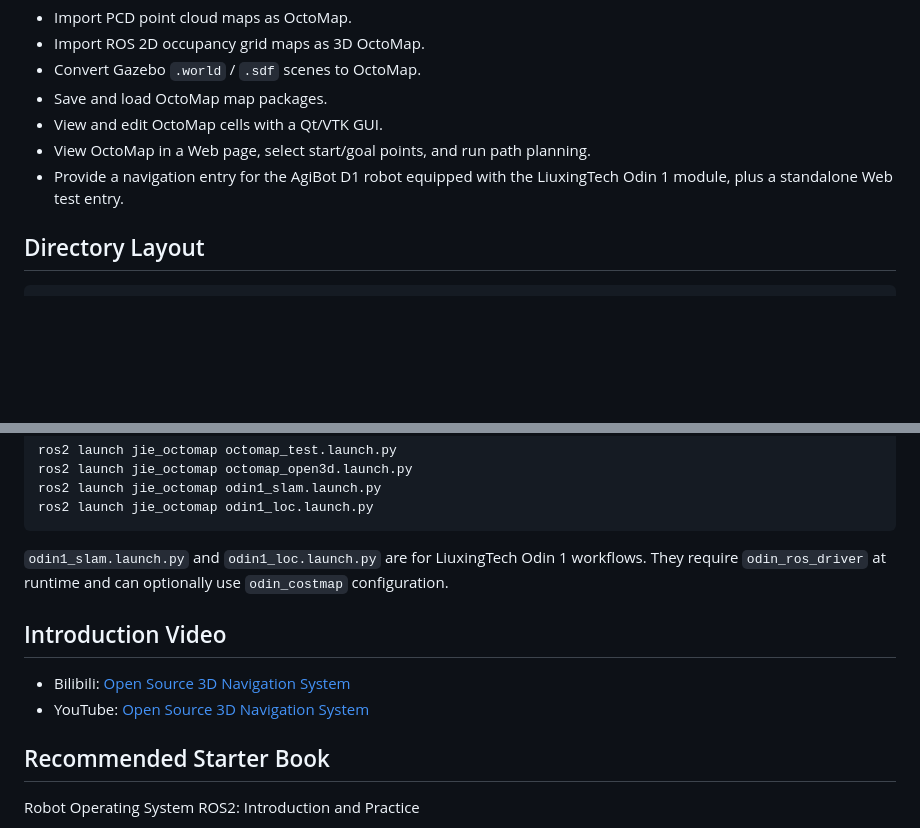
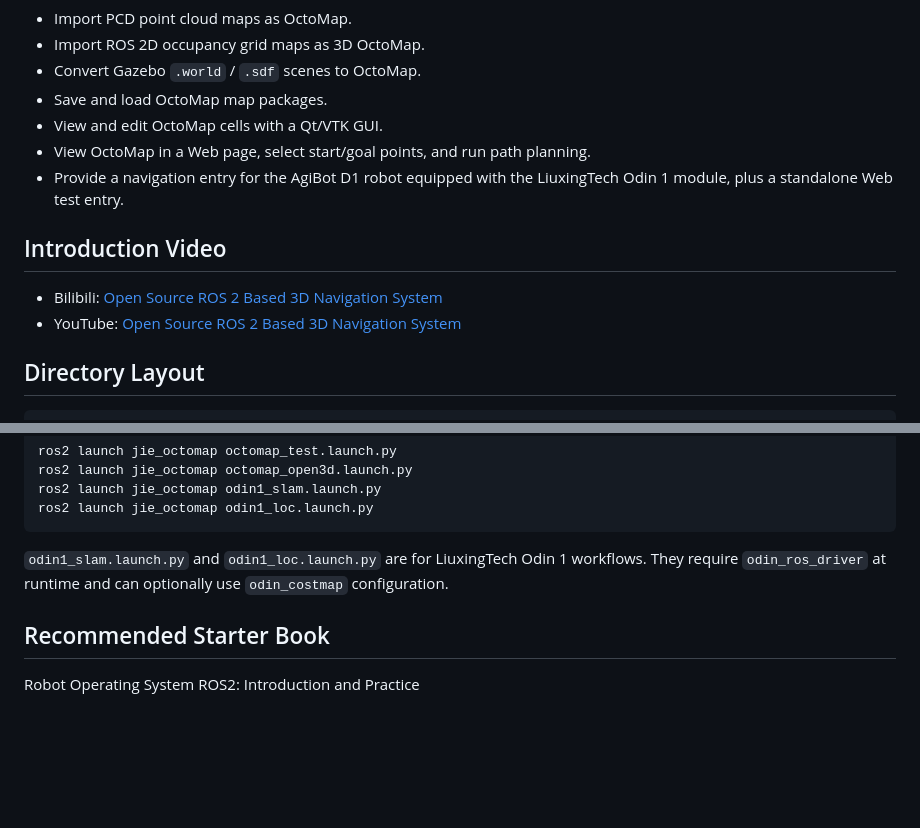
Before and after one commit to qiyu-lu/jie_3d_nav, a Markdown page: README.en.md, 2 parts joined by grey strips. Drawn GitHub-style; blank space fills up the shorter version.

Commit message:
Sync English README video section

```diff
--- a/README.en.md
+++ b/README.en.md
@@ -19,6 +19,11 @@ This directory contains three ROS 2 packages:
 - View and edit OctoMap cells with a Qt/VTK GUI.
 - View OctoMap in a Web page, select start/goal points, and run path planning.
 - Provide a navigation entry for the AgiBot D1 robot equipped with the LiuxingTech Odin 1 module, plus a standalone Web test entry.
+
+## Introduction Video
+
+- Bilibili: [Open Source ROS 2 Based 3D Navigation System](https://www.bilibili.com/video/BV1jgR9BmELw)
+- YouTube: [Open Source ROS 2 Based 3D Navigation System](https://www.youtube.com/watch?v=CepO90mzIeI)
 
 ## Directory Layout
 
@@ -273,11 +278,6 @@ ros2 launch jie_octomap odin1_loc.launch.py
 
 `odin1_slam.launch.py` and `odin1_loc.launch.py` are for LiuxingTech Odin 1 workflows. They require `odin_ros_driver` at runtime and can optionally use `odin_costmap` configuration.
 
-## Introduction Video
-
-- Bilibili: [Open Source 3D Navigation System](https://www.bilibili.com/video/BV1oz421v7tB)
-- YouTube: [Open Source 3D Navigation System](https://www.youtube.com/watch?v=j0foOvBqQTc)
-
 ## Recommended Starter Book
 
 Robot Operating System ROS2: Introduction and Practice
```
Also changed, not shown: README.md (+5 -6 lines).
